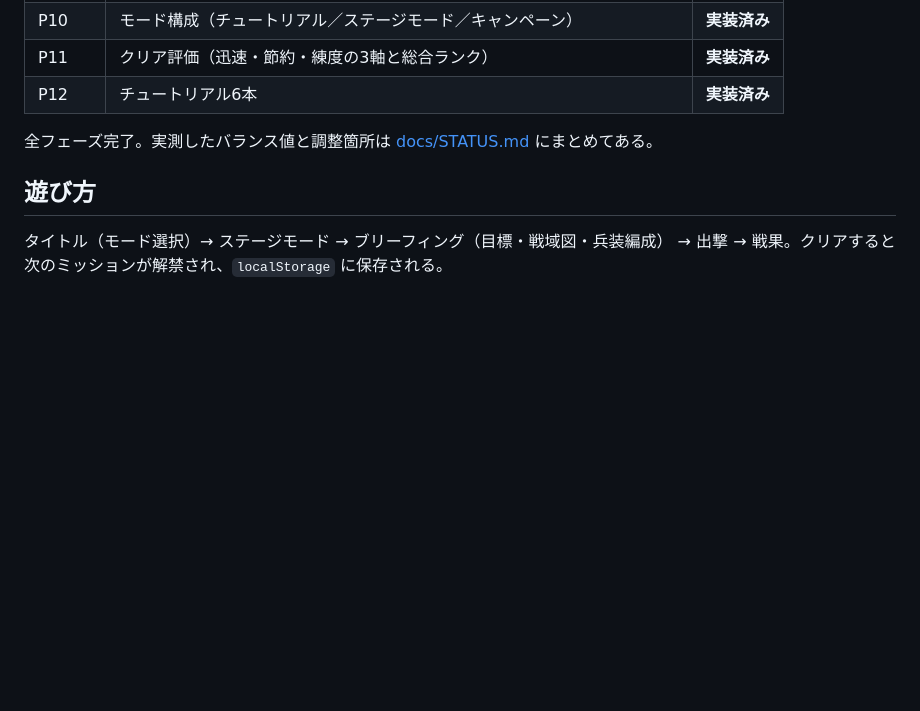
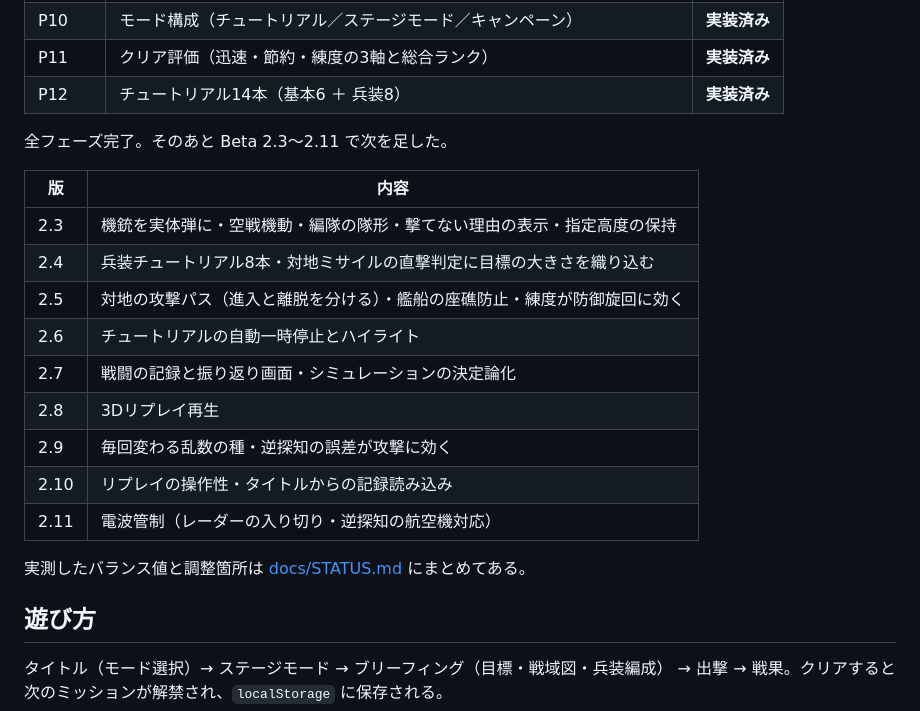
Before and after one commit to lenonine248/angels-twenty, a Markdown page: README.md, the part around the change. Drawn GitHub-style; blank space fills up the shorter version.

```diff
--- a/README.md
+++ b/README.md
@@ -47,9 +47,23 @@ Windows では `start_server.bat` をダブルクリックしても起動する
 | P9 | 音響（Web Audio の手続き生成）・粒子演出・バランス調整 | **実装済み** |
 | P10 | モード構成（チュートリアル／ステージモード／キャンペーン） | **実装済み** |
 | P11 | クリア評価（迅速・節約・練度の3軸と総合ランク） | **実装済み** |
-| P12 | チュートリアル6本 | **実装済み** |
+| P12 | チュートリアル14本（基本6 ＋ 兵装8） | **実装済み** |
 
-全フェーズ完了。実測したバランス値と調整箇所は [docs/STATUS.md](docs/STATUS.md) にまとめてある。
+全フェーズ完了。そのあと Beta 2.3〜2.11 で次を足した。
+
+| 版 | 内容 |
+|---|---|
+| 2.3 | 機銃を実体弾に・空戦機動・編隊の隊形・撃てない理由の表示・指定高度の保持 |
+| 2.4 | 兵装チュートリアル8本・対地ミサイルの直撃判定に目標の大きさを織り込む |
+| 2.5 | 対地の攻撃パス（進入と離脱を分ける）・艦船の座礁防止・練度が防御旋回に効く |
+| 2.6 | チュートリアルの自動一時停止とハイライト |
+| 2.7 | 戦闘の記録と振り返り画面・シミュレーションの決定論化 |
+| 2.8 | 3Dリプレイ再生 |
+| 2.9 | 毎回変わる乱数の種・逆探知の誤差が攻撃に効く |
+| 2.10 | リプレイの操作性・タイトルからの記録読み込み |
+| 2.11 | 電波管制（レーダーの入り切り・逆探知の航空機対応） |
+
+実測したバランス値と調整箇所は [docs/STATUS.md](docs/STATUS.md) にまとめてある。
 
 ## 遊び方
 
```
Also changed, not shown: docs/SPEC.md (+22 -6 lines), docs/STATUS.md (+70 -75 lines).
